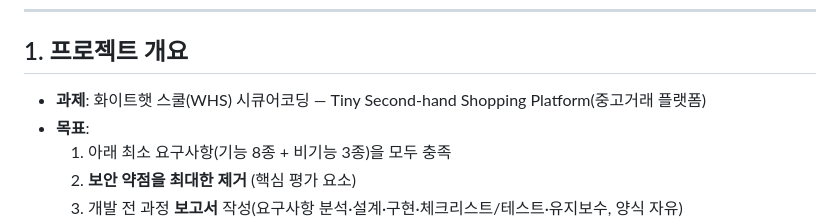
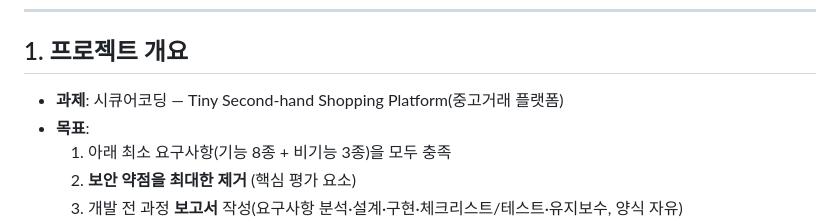
Before and after one commit to baeseungwon1010/whs-secure-coding, a Markdown page: CLAUDE.md, the part around the change. GitHub-like rendering.

```diff
--- a/CLAUDE.md
+++ b/CLAUDE.md
@@ -6,7 +6,7 @@
 ---
 
 ## 1. 프로젝트 개요
-- **과제**: 화이트햇 스쿨(WHS) 시큐어코딩 — Tiny Second-hand Shopping Platform(중고거래 플랫폼)
+- **과제**: 시큐어코딩 — Tiny Second-hand Shopping Platform(중고거래 플랫폼)
 - **목표**:
   1. 아래 최소 요구사항(기능 8종 + 비기능 3종)을 모두 충족
   2. **보안 약점을 최대한 제거** (핵심 평가 요소)
```
